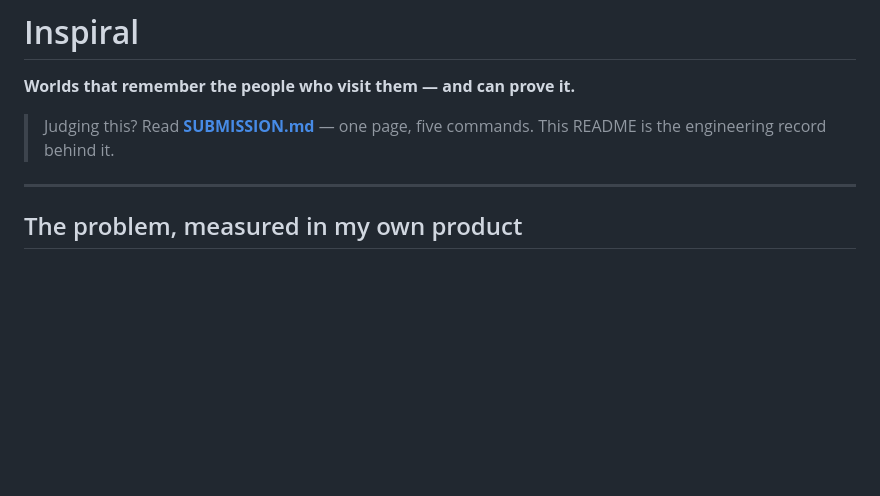
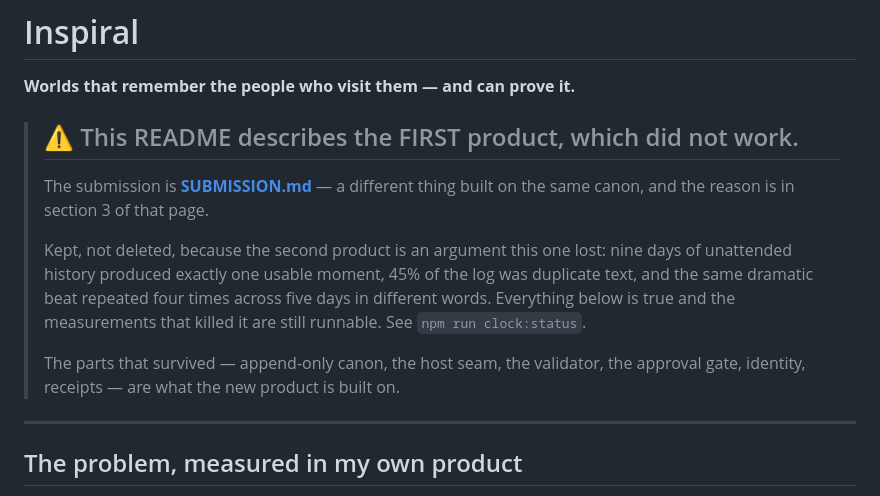
Before and after one commit to FlyingWHR/inspiral, a Markdown page: README.md, the part around the change. GitHub-like rendering; blank space fills up the shorter version.

```diff
--- a/README.md
+++ b/README.md
@@ -2,8 +2,19 @@
 
 **Worlds that remember the people who visit them — and can prove it.**
 
-> Judging this? Read **[SUBMISSION.md](SUBMISSION.md)** — one page, five commands.
-> This README is the engineering record behind it.
+> ## ⚠️ This README describes the FIRST product, which did not work.
+>
+> The submission is **[SUBMISSION.md](SUBMISSION.md)** — a different thing built
+> on the same canon, and the reason is in section 3 of that page.
+>
+> Kept, not deleted, because the second product is an argument this one lost:
+> nine days of unattended history produced exactly one usable moment, 45% of the
+> log was duplicate text, and the same dramatic beat repeated four times across
+> five days in different words. Everything below is true and the measurements
+> that killed it are still runnable. See `npm run clock:status`.
+>
+> The parts that survived — append-only canon, the host seam, the validator, the
+> approval gate, identity, receipts — are what the new product is built on.
 
 ---
 
```
Also changed, not shown: SUBMISSION.md (+99 -123 lines).
